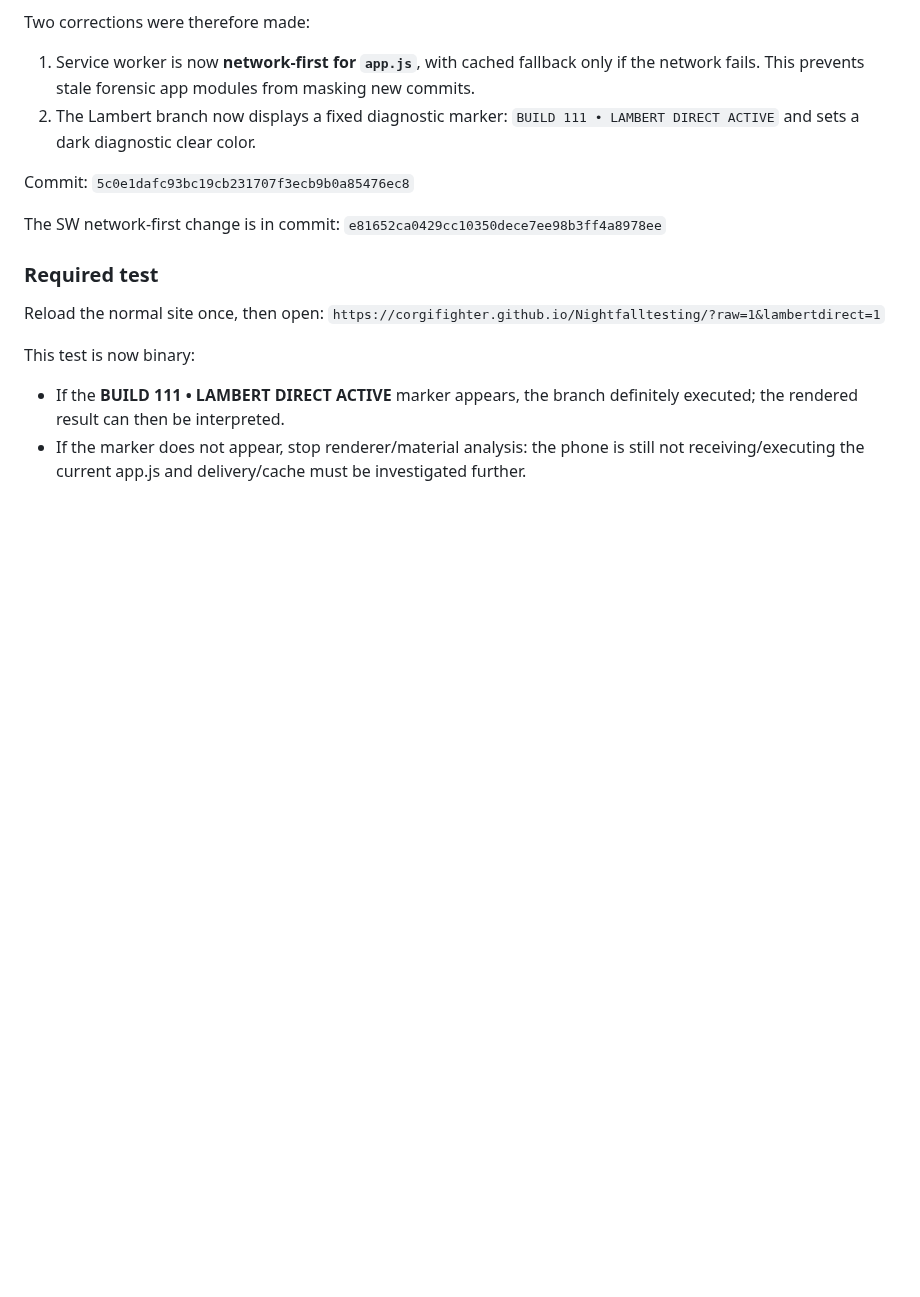
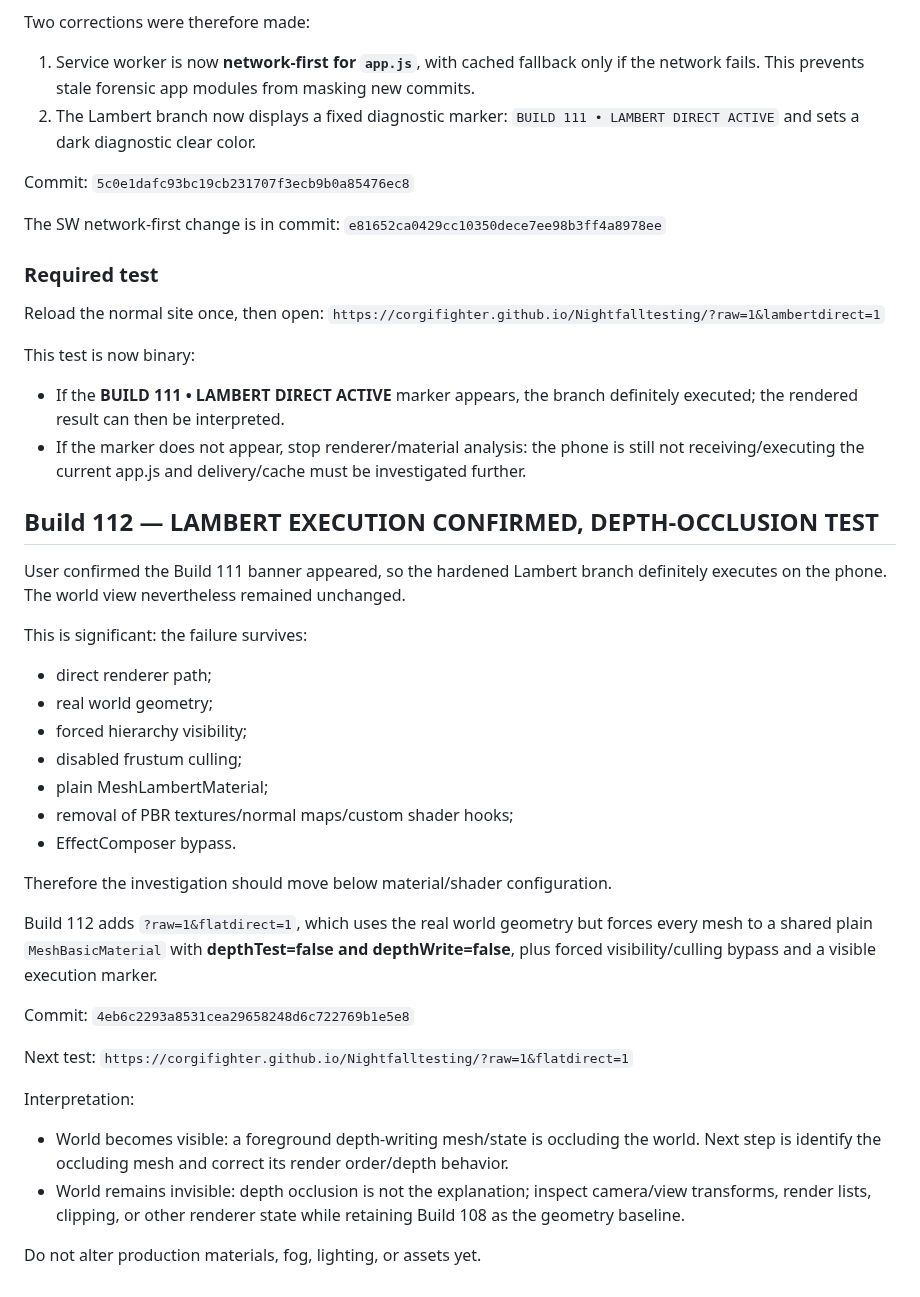
Before and after one commit to corgifighter/Nightfalltesting, a Markdown page: PROJECT_CONTINUATION_HANDOFF.md, the part around the change. Drawn GitHub-style; blank space fills up the shorter version.

Commit message:
Document confirmed Lambert execution and Build 112 depth isolation

```diff
--- a/PROJECT_CONTINUATION_HANDOFF.md
+++ b/PROJECT_CONTINUATION_HANDOFF.md
@@ -838,3 +838,32 @@ Reload the normal site once, then open:
 This test is now binary:
 - If the **BUILD 111 • LAMBERT DIRECT ACTIVE** marker appears, the branch definitely executed; the rendered result can then be interpreted.
 - If the marker does not appear, stop renderer/material analysis: the phone is still not receiving/executing the current app.js and delivery/cache must be investigated further.
+
+
+## Build 112 — LAMBERT EXECUTION CONFIRMED, DEPTH-OCCLUSION TEST
+
+User confirmed the Build 111 banner appeared, so the hardened Lambert branch definitely executes on the phone. The world view nevertheless remained unchanged.
+
+This is significant: the failure survives:
+- direct renderer path;
+- real world geometry;
+- forced hierarchy visibility;
+- disabled frustum culling;
+- plain MeshLambertMaterial;
+- removal of PBR textures/normal maps/custom shader hooks;
+- EffectComposer bypass.
+
+Therefore the investigation should move below material/shader configuration.
+
+Build 112 adds `?raw=1&flatdirect=1`, which uses the real world geometry but forces every mesh to a shared plain `MeshBasicMaterial` with **depthTest=false and depthWrite=false**, plus forced visibility/culling bypass and a visible execution marker.
+
+Commit: `4eb6c2293a8531cea29658248d6c722769b1e5e8`
+
+Next test:
+`https://corgifighter.github.io/Nightfalltesting/?raw=1&flatdirect=1`
+
+Interpretation:
+- World becomes visible: a foreground depth-writing mesh/state is occluding the world. Next step is identify the occluding mesh and correct its render order/depth behavior.
+- World remains invisible: depth occlusion is not the explanation; inspect camera/view transforms, render lists, clipping, or other renderer state while retaining Build 108 as the geometry baseline.
+
+Do not alter production materials, fog, lighting, or assets yet.
```
